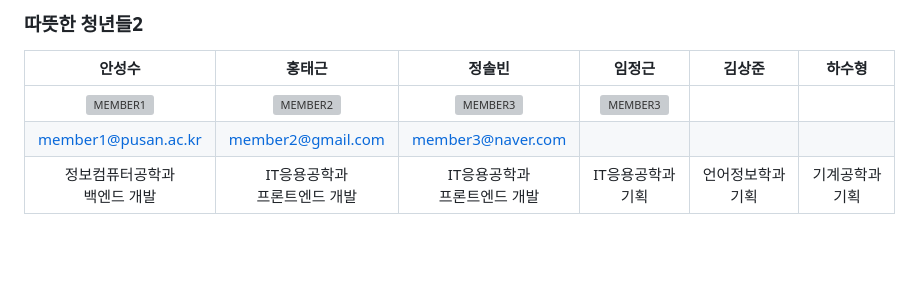
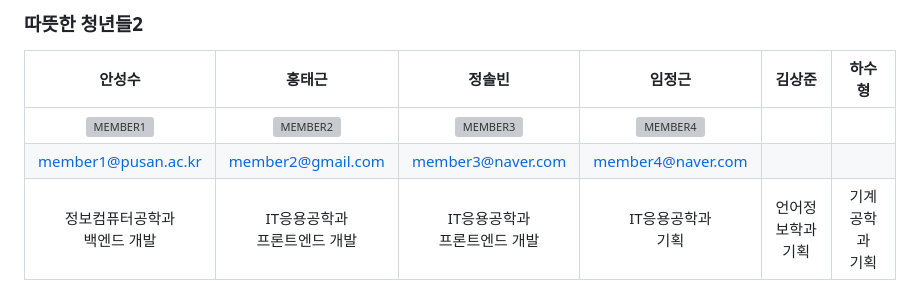
Before and after one commit to yujin10311/PNUSW-2024-team-05, a Markdown page: README.md, the part around one of its changes. GitHub-like rendering; grey boxes are pictures that could not be loaded.

```diff
--- a/README.md
+++ b/README.md
@@ -315,8 +315,8 @@ $ npm run dev
 
 | 안성수 | 홍태근 | 정솔빈 | 임정근 | 김상준 | 하수형 |
 |:-------:|:-------:|:-------:|:-------:|:-------:|:-------:|
-|<img width="100px" alt="MEMBER1" src="https://avatars.githubusercontent.com/u/67642811?v=4" /> | <img width="100px" alt="MEMBER2" src="https://avatars.githubusercontent.com/u/79072462?v=4" /> | <img width="100px" alt="MEMBER3" src="https://avatars.githubusercontent.com/u/108869351?v=4" /> | <img width="100px" alt="MEMBER3" src="https://avatars.githubusercontent.com/u/102662177?v=4" /> |
-| member1@pusan.ac.kr | member2@gmail.com | member3@naver.com |
+|<img width="100px" alt="MEMBER1" src="https://avatars.githubusercontent.com/u/67642811?v=4" /> | <img width="100px" alt="MEMBER2" src="https://avatars.githubusercontent.com/u/79072462?v=4" /> | <img width="100px" alt="MEMBER3" src="https://avatars.githubusercontent.com/u/108869351?v=4" /> | <img width="100px" alt="MEMBER4" src="https://avatars.githubusercontent.com/u/102662177?v=4" /> |
+| member1@pusan.ac.kr | member2@gmail.com | member3@naver.com | member4@naver.com |
 | 정보컴퓨터공학과 <br/> 백엔드 개발 | IT응용공학과 <br/> 프론트엔드 개발 |  IT응용공학과 <br/> 프론트엔드 개발 | IT응용공학과 <br/> 기획 | 언어정보학과 <br/> 기획 | 기계공학과 <br/> 기획 |
 
 <br/>
```
Also changed, not shown: other parts of README.md (+1 -1 lines).
